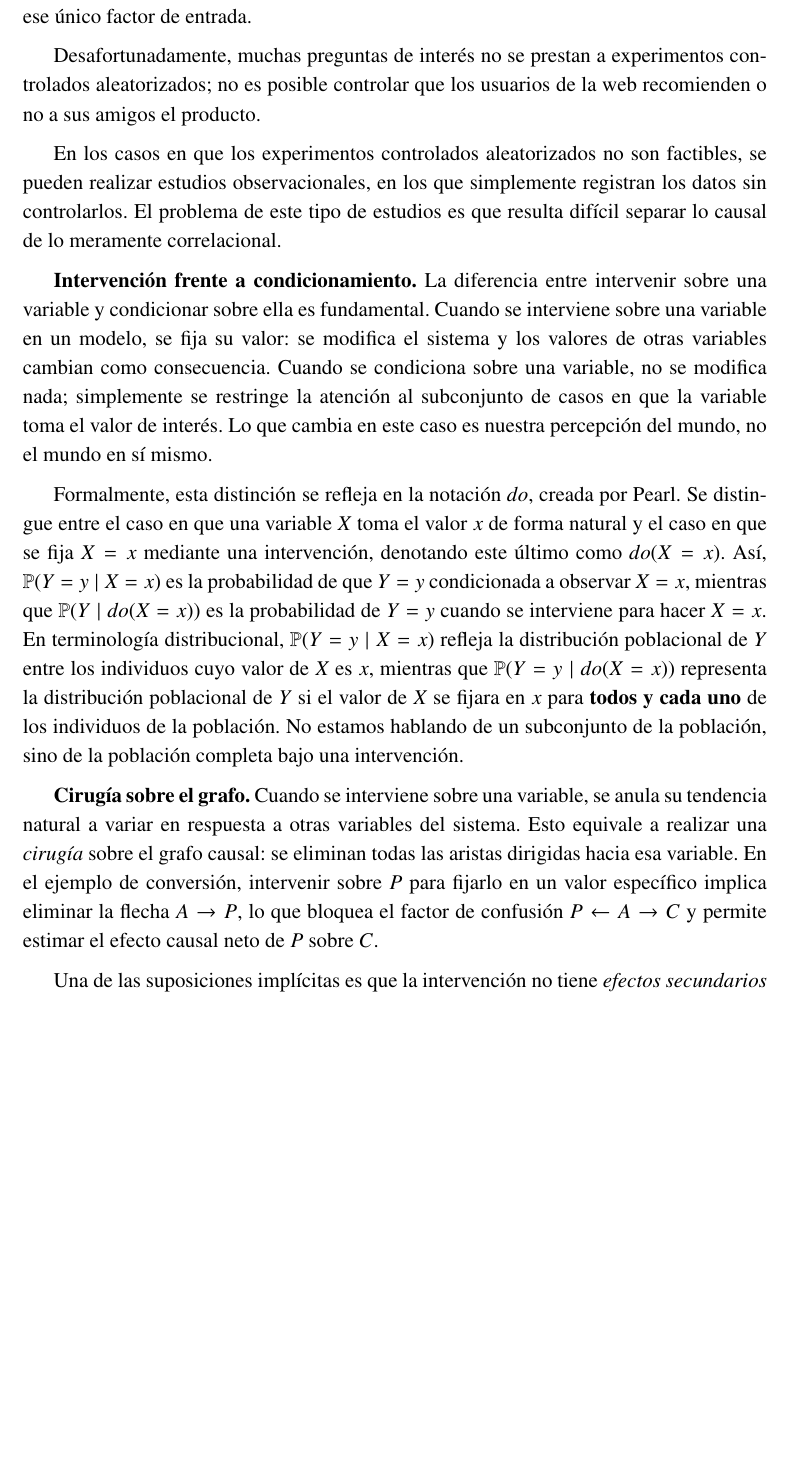
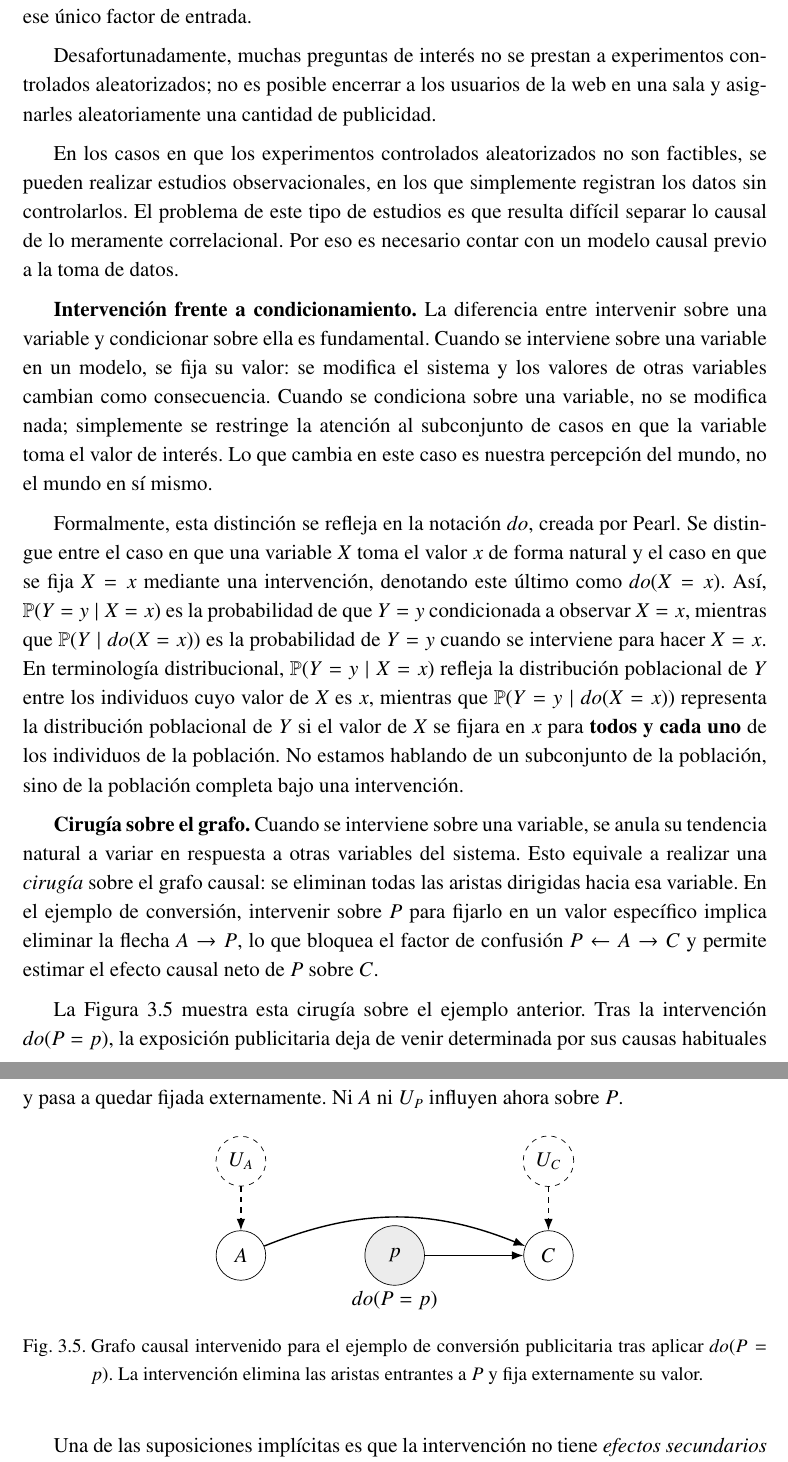
Before and after one commit to davidricodias/cfgts, a LaTeX document (docs/report/report.tex): part of page 37 of 97 before the commit and two parts of pages 37 and 38 of 97 after it, the two joined at a grey line, cut so that both start at the same text, the shorter picture padded with empty space. Compiled offline with pdfLaTeX.

Commit message:
doc: actualizar ejemplo de la conversión

```diff
--- a/docs/report/report.tex
+++ b/docs/report/report.tex
@@ -1083,15 +1089,39 @@ El objetivo último de muchos estudios estadísticos es predecir los efectos de
 
 Una mera asociación entre dos variables no significa necesariamente que una de ellas cause a la otra. Esta es una de las razones por las que un experimento controlado aleatorizado (\textit{Randomized Controlled Trial}, RCT) se considera el mejor procedimiento para la investigación causal: en un experimento correctamente aleatorizado, todos los factores que influyen en la variable de resultado o bien son estáticos o bien varían aleatoriamente, excepto uno, de modo que cualquier cambio en la variable de resultado debe atribuirse a ese único factor de entrada.
 
-Desafortunadamente, muchas preguntas de interés no se prestan a experimentos controlados aleatorizados; no es posible controlar que los usuarios de la web recomienden o no a sus amigos el producto.
-
-En los casos en que los experimentos controlados aleatorizados no son factibles, se pueden realizar estudios observacionales, en los que simplemente registran los datos sin controlarlos. El problema de este tipo de estudios es que resulta difícil separar lo causal de lo meramente correlacional.
+Desafortunadamente, muchas preguntas de interés no se prestan a experimentos controlados aleatorizados; no es posible encerrar a los usuarios de la web en una sala y asignarles aleatoriamente una cantidad de publicidad.
+
+En los casos en que los experimentos controlados aleatorizados no son factibles, se pueden realizar estudios observacionales, en los que simplemente registran los datos sin controlarlos. El problema de este tipo de estudios es que resulta difícil separar lo causal de lo meramente correlacional. Por eso es necesario contar con un modelo causal previo a la toma de datos.
 
 \textbf{Intervención frente a condicionamiento.} La diferencia entre intervenir sobre una variable y condicionar sobre ella es fundamental. Cuando se interviene sobre una variable en un modelo, se fija su valor: se modifica el sistema y los valores de otras variables cambian como consecuencia. Cuando se condiciona sobre una variable, no se modifica nada; simplemente se restringe la atención al subconjunto de casos en que la variable toma el valor de interés. Lo que cambia en este caso es nuestra percepción del mundo, no el mundo en sí mismo.
 
 Formalmente, esta distinción se refleja en la notación $do$, creada por Pearl. Se distingue entre el caso en que una variable $X$ toma el valor $x$ de forma natural y el caso en que se fija $X = x$ mediante una intervención, denotando este último como $do(X = x)$. Así, $\mathbb{P}(Y = y \mid X = x)$ es la probabilidad de que $Y = y$ condicionada a observar $X = x$, mientras que $\mathbb{P}(Y \mid do(X = x))$ es la probabilidad de $Y = y$ cuando se interviene para hacer $X = x$. En terminología distribucional, $\mathbb{P}(Y = y \mid X = x)$ refleja la distribución poblacional de $Y$ entre los individuos cuyo valor de $X$ es $x$, mientras que $\mathbb{P}(Y = y \mid do(X = x))$ representa la distribución poblacional de $Y$ si el valor de $X$ se fijara en $x$ para \textbf{todos y cada uno} de los individuos de la población. No estamos hablando de un subconjunto de la población, sino de la población completa bajo una intervención.
 
 \textbf{Cirugía sobre el grafo.} Cuando se interviene sobre una variable, se anula su tendencia natural a variar en respuesta a otras variables del sistema. Esto equivale a realizar una \textit{cirugía} sobre el grafo causal: se eliminan todas las aristas dirigidas hacia esa variable. En el ejemplo de conversión, intervenir sobre $P$ para fijarlo en un valor específico implica eliminar la flecha $A \to P$, lo que bloquea el factor de confusión $P \leftarrow A \rightarrow C$ y permite estimar el efecto causal neto de $P$ sobre $C$.
+
+La Figura~\ref{fig:dag_conversion_publicidad_intervenido} muestra esta cirugía sobre el ejemplo anterior. Tras la intervención $do(P=p)$, la exposición publicitaria deja de venir determinada por sus causas habituales y pasa a quedar fijada externamente. Ni $A$ ni $U_P$ influyen ahora sobre $P$.
+
+\begin{figure}[H]
+    \centering
+    \begingroup
+    \shorthandoff{<>}
+    \begin{tikzpicture}[node distance=3.1cm]
+        \node (UA) [draw, circle, dashed, minimum size=10mm] at (0, 1.9) {$U_A$};
+        \node (UC) [draw, circle, dashed, minimum size=10mm] at (6.2, 1.9) {$U_C$};
+        \node (A) [draw, circle, minimum size=10mm] {$A$};
+        \node (P) [draw, circle, fill=gray!15, minimum size=12mm] at (3.1, 0) {$p$};
+        \node (C) [draw, circle, minimum size=10mm] at (6.2, 0) {$C$};
+        \node at (3.1, -0.9) {$do(P=p)$};
+
+        \draw[-{Latex}, thick, dashed] (UA) -- (A);
+        \draw[-{Latex}, thick, dashed] (UC) -- (C);
+        \draw[-{Latex}, thick, bend left=22] (A) to (C);
+        \draw[-{Latex}, thick] (P) -- (C);
+    \end{tikzpicture}
+    \endgroup
+    \caption[DAG intervenido de conversión publicitaria]{Grafo causal intervenido para el ejemplo de conversión publicitaria tras aplicar $do(P=p)$. La intervención elimina las aristas entrantes a $P$ y fija externamente su valor.}
+    \label{fig:dag_conversion_publicidad_intervenido}
+\end{figure}
 
 Una de las suposiciones implícitas es que la intervención no tiene \textit{efectos secundarios no especificados}, es decir, que asignar el valor $X=x$ para un individuo no altera directamente las variables posteriores de forma distinta a la recogida en el modelo. Gráficamente correspondaría a que fuera del modelo no existen aristas adicionales que conecten $X$ con otras variables posteriores; cuando existen efectos secundarios, deben especificarse explícitamente en el modelo causal.
 
```
Also changed, not shown: docs/report/report.tex (10 more changed lines).
